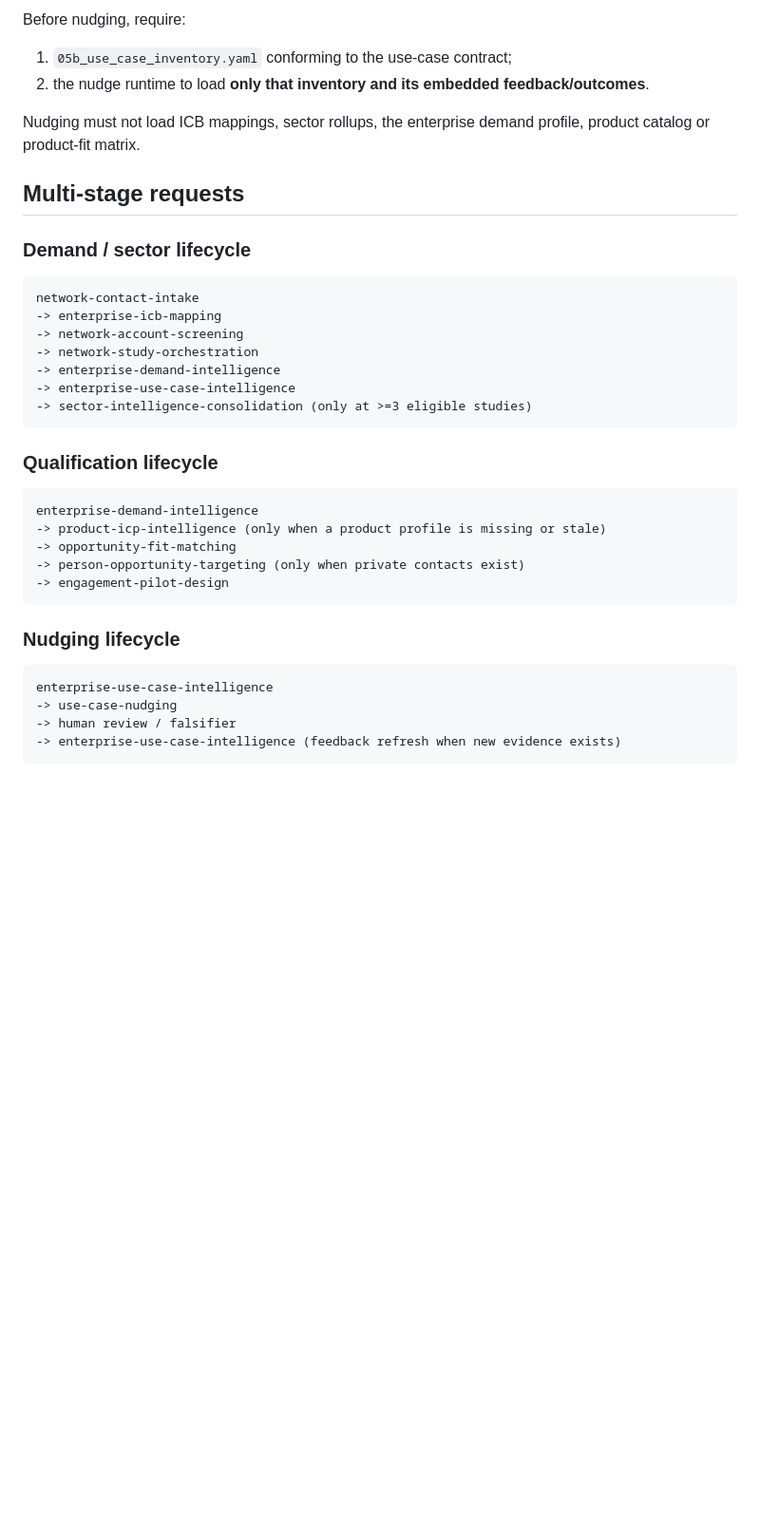
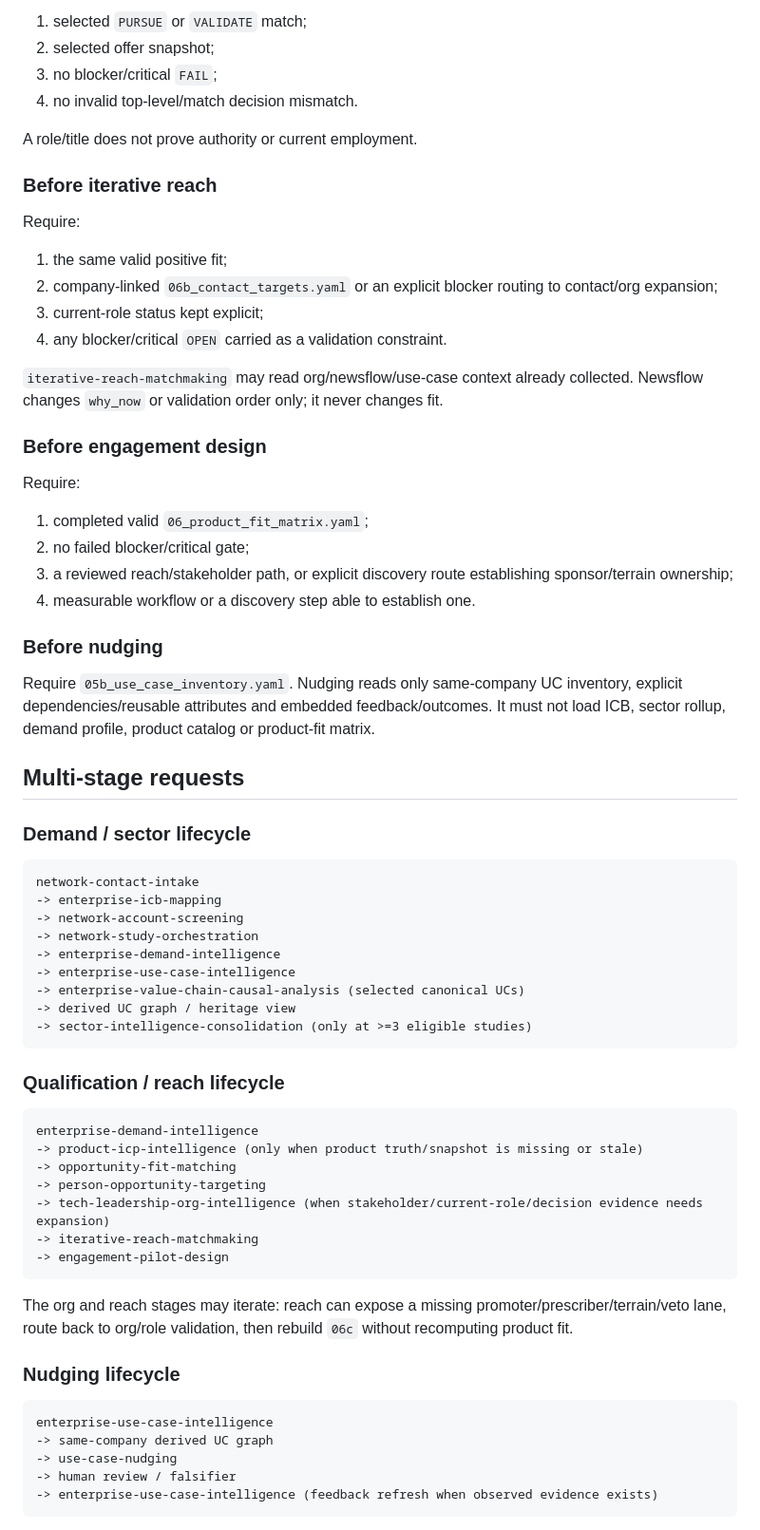
Before and after one commit to achard-arnaud/ai-maturity-diagnostic, a Markdown page: skills/qualification-tunnel-router/SKILL.md, the part around one of its changes. Shown at 95% size. GitHub-like rendering; blank space fills up the shorter version.

````diff
--- a/skills/qualification-tunnel-router/SKILL.md
+++ b/skills/qualification-tunnel-router/SKILL.md
@@ -50,10 +59,34 @@ Before engagement design, require:
 
-Before nudging, require:
+1. selected `PURSUE` or `VALIDATE` match;
+2. selected offer snapshot;
+3. no blocker/critical `FAIL`;
+4. no invalid top-level/match decision mismatch.
 
-1. `05b_use_case_inventory.yaml` conforming to the use-case contract;
-2. the nudge runtime to load **only that inventory and its embedded feedback/outcomes**.
+A role/title does not prove authority or current employment.
 
-Nudging must not load ICB mappings, sector rollups, the enterprise demand profile, product catalog or product-fit matrix.
+### Before iterative reach
+
+Require:
+
+1. the same valid positive fit;
+2. company-linked `06b_contact_targets.yaml` or an explicit blocker routing to contact/org expansion;
+3. current-role status kept explicit;
+4. any blocker/critical `OPEN` carried as a validation constraint.
+
+`iterative-reach-matchmaking` may read org/newsflow/use-case context already collected. Newsflow changes `why_now` or validation order only; it never changes fit.
+
+### Before engagement design
+
+Require:
+
+1. completed valid `06_product_fit_matrix.yaml`;
+2. no failed blocker/critical gate;
+3. a reviewed reach/stakeholder path, or explicit discovery route establishing sponsor/terrain ownership;
+4. measurable workflow or a discovery step able to establish one.
+
+### Before nudging
+
+Require `05b_use_case_inventory.yaml`. Nudging reads only same-company UC inventory, explicit dependencies/reusable attributes and embedded feedback/outcomes. It must not load ICB, sector rollup, demand profile, product catalog or product-fit matrix.
 
 ## Multi-stage requests
 
@@ -66,25 +99,32 @@ network-contact-intake
 -> network-study-orchestration
 -> enterprise-demand-intelligence
 -> enterprise-use-case-intelligence
+-> enterprise-value-chain-causal-analysis (selected canonical UCs)
+-> derived UC graph / heritage view
 -> sector-intelligence-consolidation (only at >=3 eligible studies)
 ```
 
-### Qualification lifecycle
+### Qualification / reach lifecycle
 
 ```text
 enterprise-demand-intelligence
--> product-icp-intelligence (only when a product profile is missing or stale)
+-> product-icp-intelligence (only when product truth/snapshot is missing or stale)
 -> opportunity-fit-matching
--> person-opportunity-targeting (only when private contacts exist)
+-> person-opportunity-targeting
+-> tech-leadership-org-intelligence (when stakeholder/current-role/decision evidence needs expansion)
+-> iterative-reach-matchmaking
 -> engagement-pilot-design
 ```
+
+The org and reach stages may iterate: reach can expose a missing promoter/prescriber/terrain/veto lane, route back to org/role validation, then rebuild `06c` without recomputing product fit.
 
 ### Nudging lifecycle
 
 ```text
 enterprise-use-case-intelligence
+-> same-company derived UC graph
 -> use-case-nudging
 -> human review / falsifier
--> enterprise-use-case-intelligence (feedback refresh when new evidence exists)
+-> enterprise-use-case-intelligence (feedback refresh when observed evidence exists)
 ```
 
````
Also changed, not shown: other parts of skills/qualification-tunnel-router/SKILL.md (+45 -24 lines).
